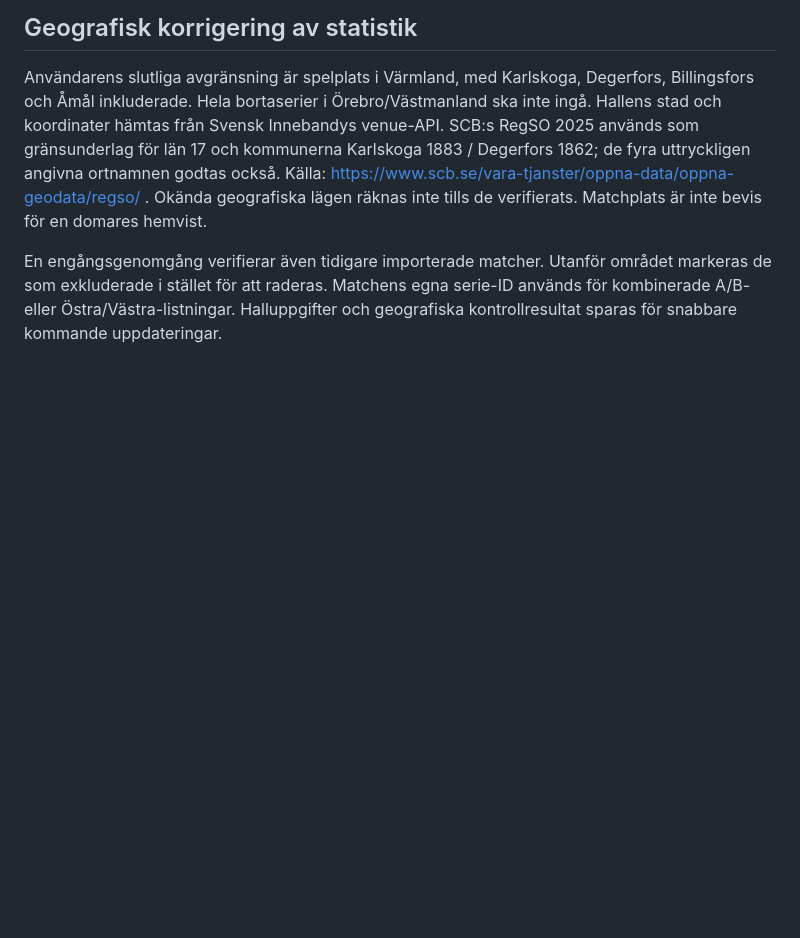
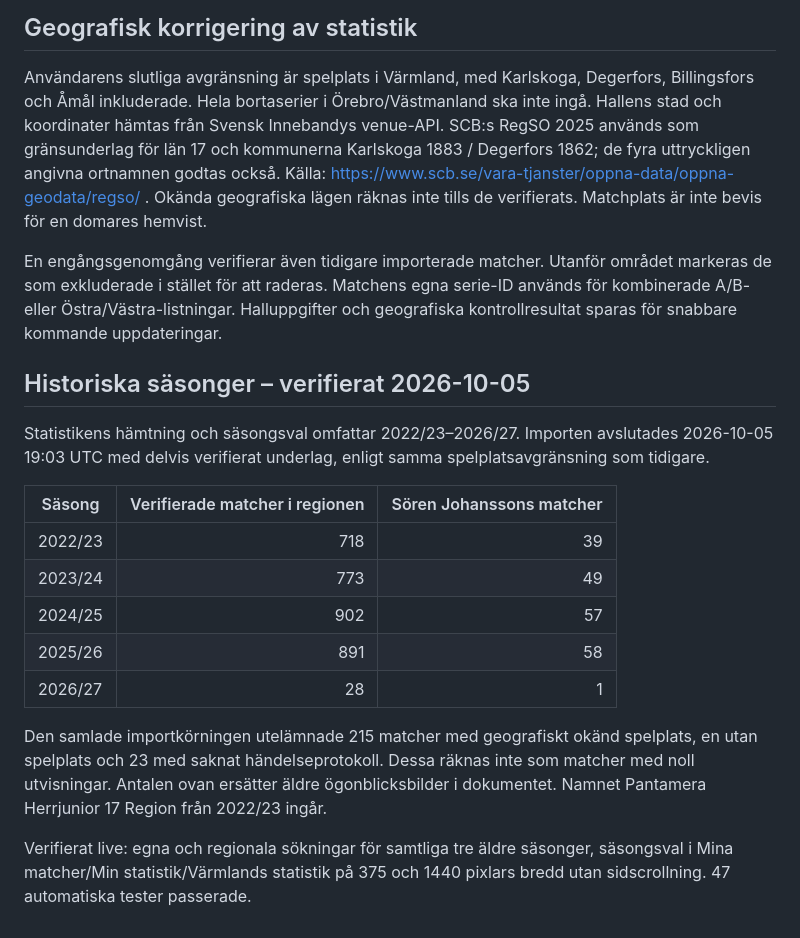
Before and after one commit to SirElin8290/VDK.nu, a Markdown page: docs/DRIFT-OCH-STATUS.md, the part around the change. Rendered like a GitHub page; blank space fills up the shorter version.

Commit message:
Record verified historical statistics import and missing source boundaries

```diff
--- a/docs/DRIFT-OCH-STATUS.md
+++ b/docs/DRIFT-OCH-STATUS.md
@@ -107,3 +107,20 @@ Planeringen av den större uppdateringen sker i omgångar om högst sex serier f
 Användarens slutliga avgränsning är spelplats i Värmland, med Karlskoga, Degerfors, Billingsfors och Åmål inkluderade. Hela bortaserier i Örebro/Västmanland ska inte ingå. Hallens stad och koordinater hämtas från Svensk Innebandys venue-API. SCB:s RegSO 2025 används som gränsunderlag för län 17 och kommunerna Karlskoga 1883 / Degerfors 1862; de fyra uttryckligen angivna ortnamnen godtas också. Källa: https://www.scb.se/vara-tjanster/oppna-data/oppna-geodata/regso/ . Okända geografiska lägen räknas inte tills de verifierats. Matchplats är inte bevis för en domares hemvist.
 
 En engångsgenomgång verifierar även tidigare importerade matcher. Utanför området markeras de som exkluderade i stället för att raderas. Matchens egna serie-ID används för kombinerade A/B- eller Östra/Västra-listningar. Halluppgifter och geografiska kontrollresultat sparas för snabbare kommande uppdateringar.
+
+
+## Historiska säsonger – verifierat 2026-10-05
+
+Statistikens hämtning och säsongsval omfattar 2022/23–2026/27. Importen avslutades 2026-10-05 19:03 UTC med delvis verifierat underlag, enligt samma spelplatsavgränsning som tidigare.
+
+| Säsong | Verifierade matcher i regionen | Sören Johanssons matcher |
+| --- | ---: | ---: |
+| 2022/23 | 718 | 39 |
+| 2023/24 | 773 | 49 |
+| 2024/25 | 902 | 57 |
+| 2025/26 | 891 | 58 |
+| 2026/27 | 28 | 1 |
+
+Den samlade importkörningen utelämnade 215 matcher med geografiskt okänd spelplats, en utan spelplats och 23 med saknat händelseprotokoll. Dessa räknas inte som matcher med noll utvisningar. Antalen ovan ersätter äldre ögonblicksbilder i dokumentet. Namnet Pantamera Herrjunior 17 Region från 2022/23 ingår.
+
+Verifierat live: egna och regionala sökningar för samtliga tre äldre säsonger, säsongsval i Mina matcher/Min statistik/Värmlands statistik på 375 och 1440 pixlars bredd utan sidscrollning. 47 automatiska tester passerade.
```
